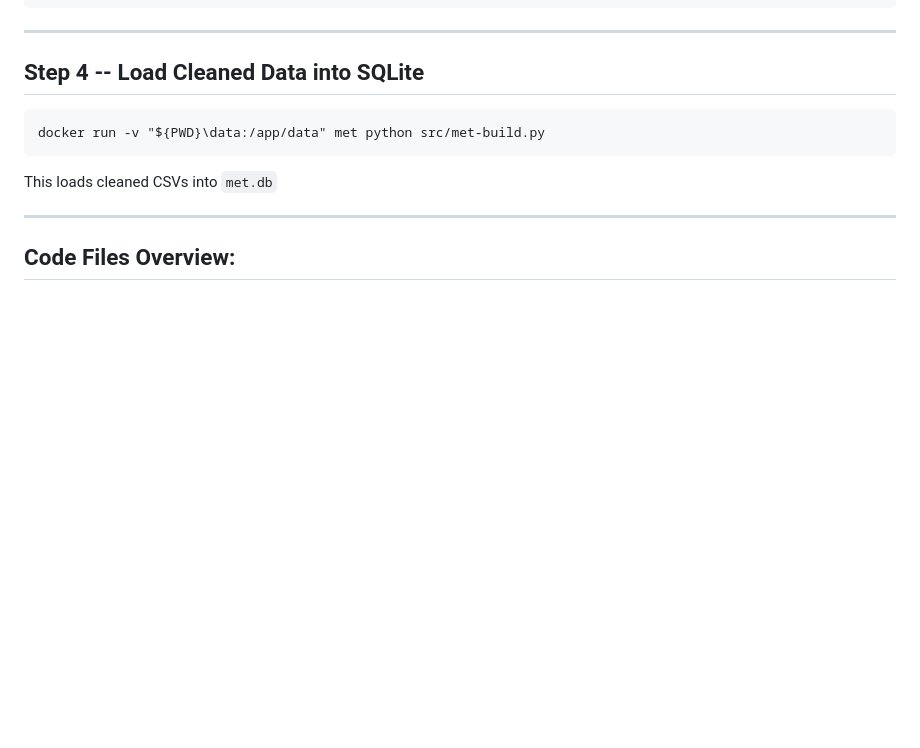
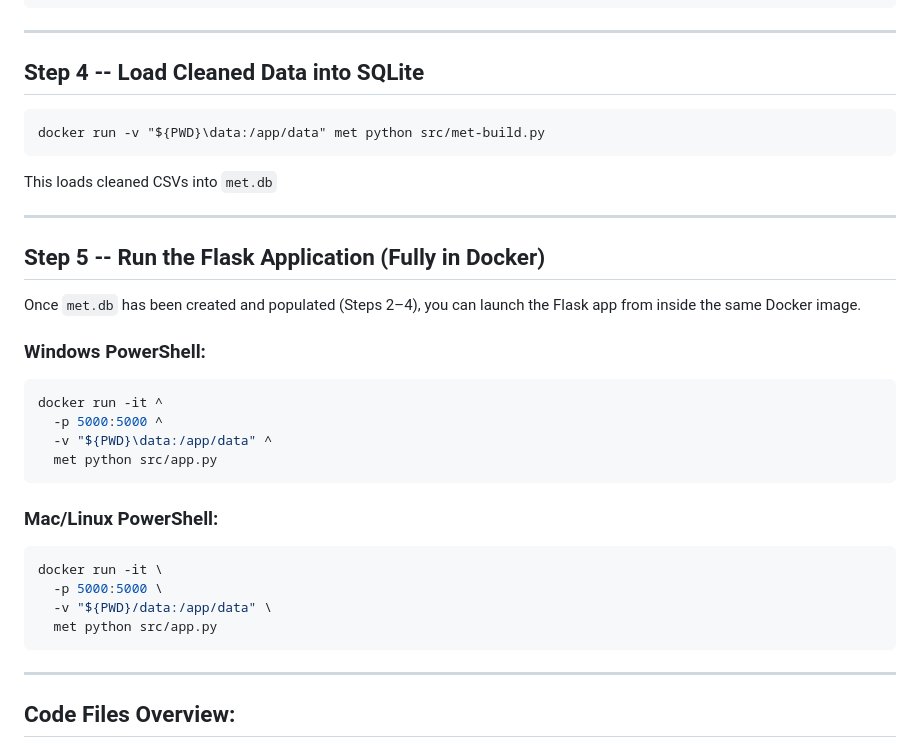
Before and after one commit to anurajn1011/Metropolitan-Museum-Data, a Markdown page: README.md, the part around the change. GitHub-like rendering; blank space fills up the shorter version.

Commit message:
Update README with Flask app Docker instructions
Added instructions for running the Flask application in Docker.

````diff
--- a/README.md
+++ b/README.md
@@ -144,6 +144,30 @@ To resume later:
 
 This loads cleaned CSVs into `met.db`
 
+------------------------------------------------------------------------
+
+## Step 5 -- Run the Flask Application (Fully in Docker)
+
+Once `met.db` has been created and populated (Steps 2–4), you can launch
+the Flask app from inside the same Docker image.
+
+### Windows PowerShell:
+
+```powershell
+docker run -it ^
+  -p 5000:5000 ^
+  -v "${PWD}\data:/app/data" ^
+  met python src/app.py
+```
+
+### Mac/Linux PowerShell:
+
+```powershell
+docker run -it \
+  -p 5000:5000 \
+  -v "${PWD}/data:/app/data" \
+  met python src/app.py
+```
 
 
 ------------------------------------------------------------------------
````
